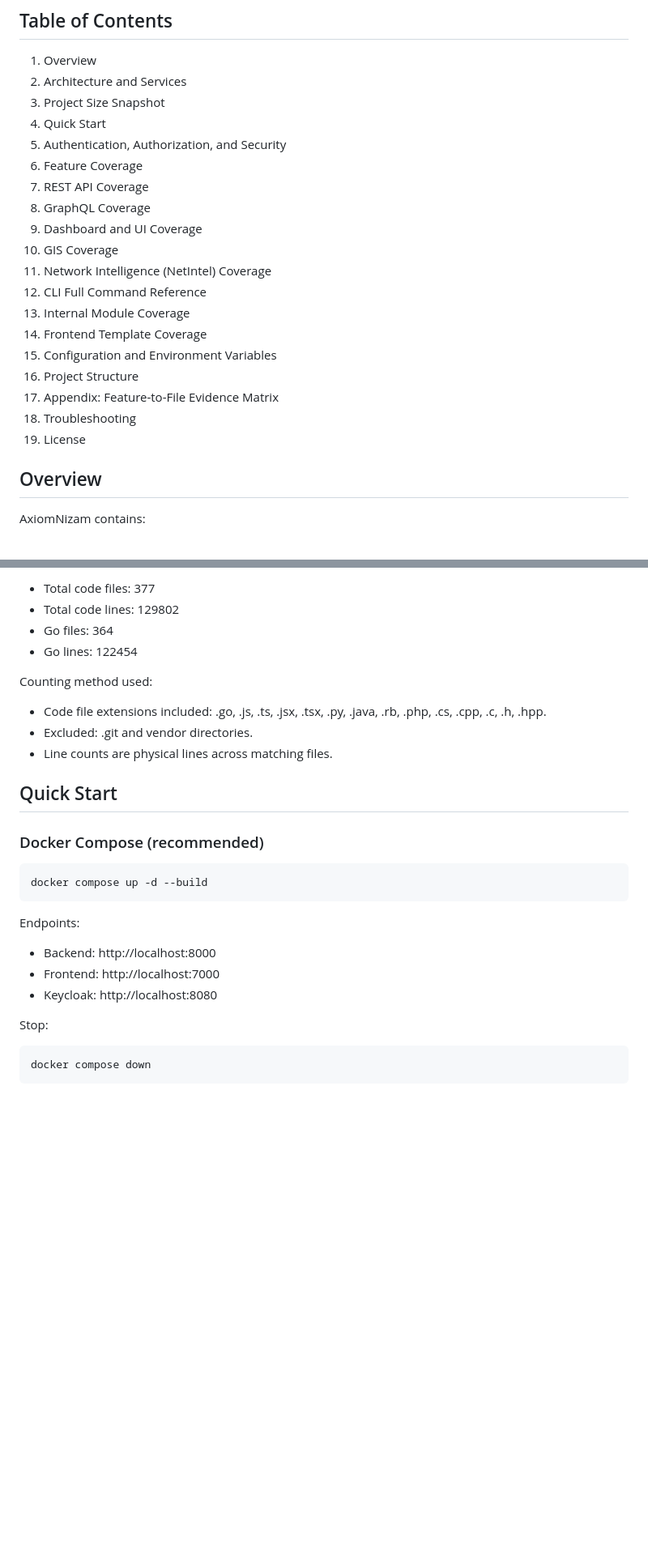
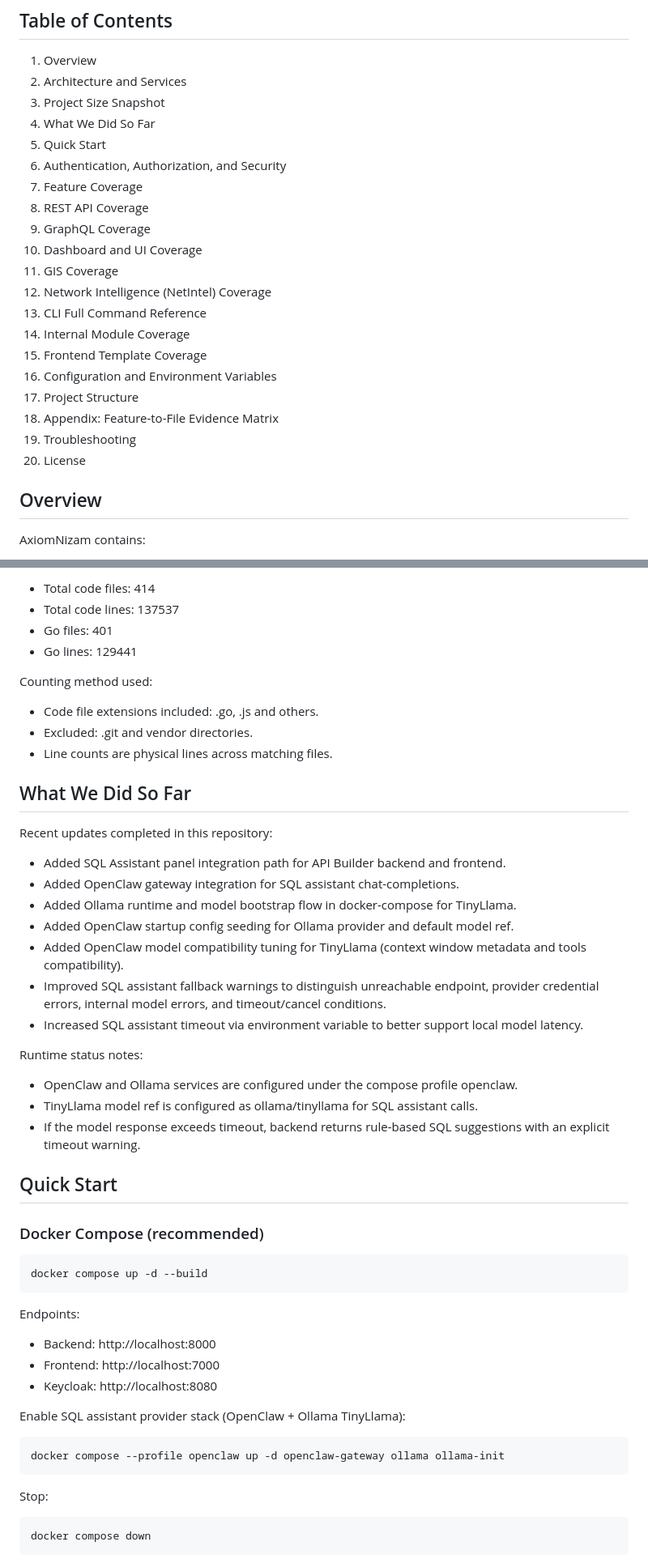
Before and after one commit to AxiomNizam/AxiomNizam, a Markdown page: README.md, 2 parts joined by grey strips. Shown at 81% size. Drawn GitHub-style; blank space fills up the shorter version.

Commit message:
feat: update README with recent changes and service configurations for OpenClaw and Ollama

````diff
--- a/README.md
+++ b/README.md
@@ -13,22 +13,23 @@ This README is intentionally detailed and aligned with the current code in this
 1. Overview
 2. Architecture and Services
 3. Project Size Snapshot
-4. Quick Start
-5. Authentication, Authorization, and Security
-6. Feature Coverage
-7. REST API Coverage
-8. GraphQL Coverage
-9. Dashboard and UI Coverage
-10. GIS Coverage
-11. Network Intelligence (NetIntel) Coverage
-12. CLI Full Command Reference
-13. Internal Module Coverage
-14. Frontend Template Coverage
-15. Configuration and Environment Variables
-16. Project Structure
-17. Appendix: Feature-to-File Evidence Matrix
-18. Troubleshooting
-19. License
+4. What We Did So Far
+5. Quick Start
+6. Authentication, Authorization, and Security
+7. Feature Coverage
+8. REST API Coverage
+9. GraphQL Coverage
+10. Dashboard and UI Coverage
+11. GIS Coverage
+12. Network Intelligence (NetIntel) Coverage
+13. CLI Full Command Reference
+14. Internal Module Coverage
+15. Frontend Template Coverage
+16. Configuration and Environment Variables
+17. Project Structure
+18. Appendix: Feature-to-File Evidence Matrix
+19. Troubleshooting
+20. License
 
 ## Overview
 
@@ -65,14 +72,32 @@ Code inventory snapshot (workspace scan on 2026-03-18):
 
-- Total code files: 377
-- Total code lines: 129802
-- Go files: 364
-- Go lines: 122454
+- Total code files: 414
+- Total code lines: 137537
+- Go files: 401
+- Go lines: 129441
 
 Counting method used:
 
-- Code file extensions included: .go, .js, .ts, .jsx, .tsx, .py, .java, .rb, .php, .cs, .cpp, .c, .h, .hpp.
+- Code file extensions included: .go, .js and others.
 - Excluded: .git and vendor directories.
 - Line counts are physical lines across matching files.
+
+## What We Did So Far
+
+Recent updates completed in this repository:
+
+- Added SQL Assistant panel integration path for API Builder backend and frontend.
+- Added OpenClaw gateway integration for SQL assistant chat-completions.
+- Added Ollama runtime and model bootstrap flow in docker-compose for TinyLlama.
+- Added OpenClaw startup config seeding for Ollama provider and default model ref.
+- Added OpenClaw model compatibility tuning for TinyLlama (context window metadata and tools compatibility).
+- Improved SQL assistant fallback warnings to distinguish unreachable endpoint, provider credential errors, internal model errors, and timeout/cancel conditions.
+- Increased SQL assistant timeout via environment variable to better support local model latency.
+
+Runtime status notes:
+
+- OpenClaw and Ollama services are configured under the compose profile openclaw.
+- TinyLlama model ref is configured as ollama/tinyllama for SQL assistant calls.
+- If the model response exceeds timeout, backend returns rule-based SQL suggestions with an explicit timeout warning.
 
 ## Quick Start
 
@@ -87,6 +112,12 @@ Endpoints:
 - Backend: http://localhost:8000
 - Frontend: http://localhost:7000
 - Keycloak: http://localhost:8080
+
+Enable SQL assistant provider stack (OpenClaw + Ollama TinyLlama):
+
+```bash
+docker compose --profile openclaw up -d openclaw-gateway ollama ollama-init
+```
 
 Stop:
 
````
Also changed, not shown: other parts of README.md (+9 -3 lines).
